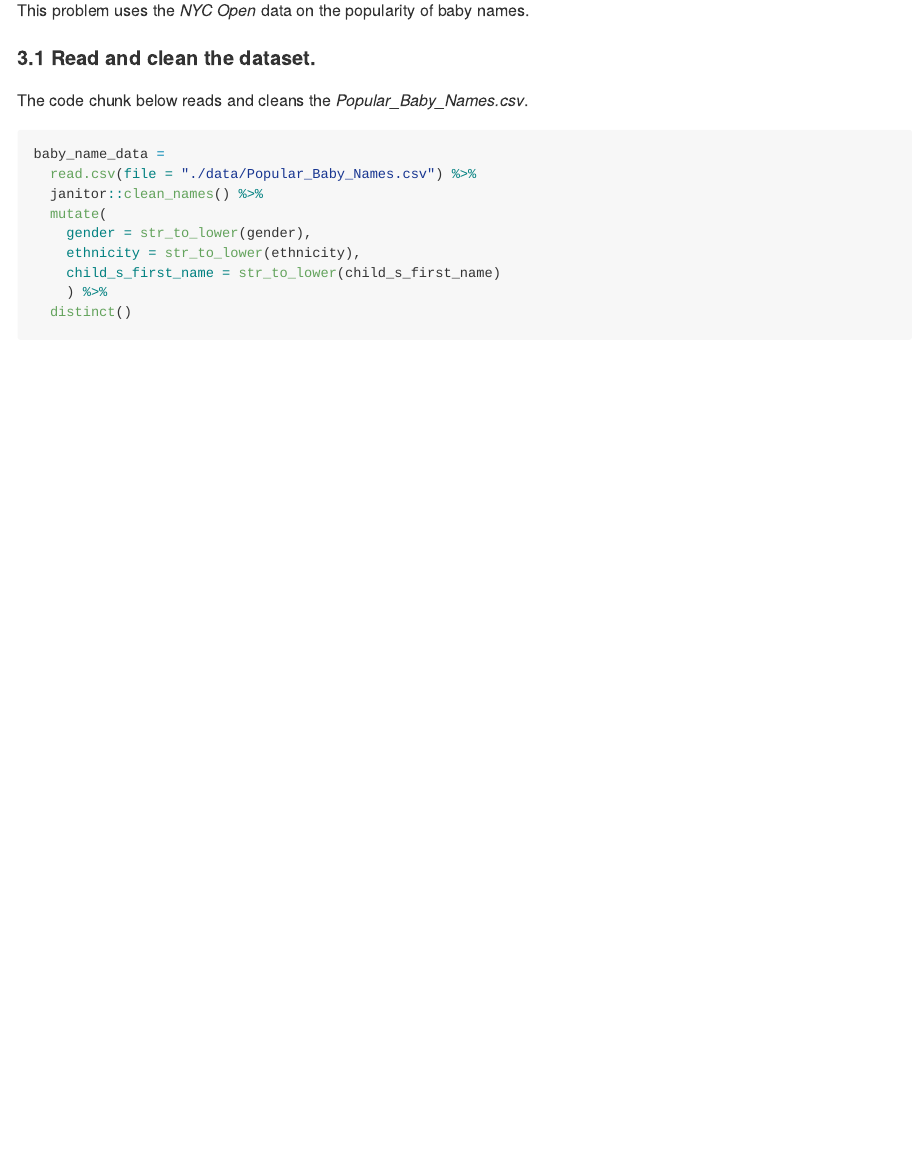
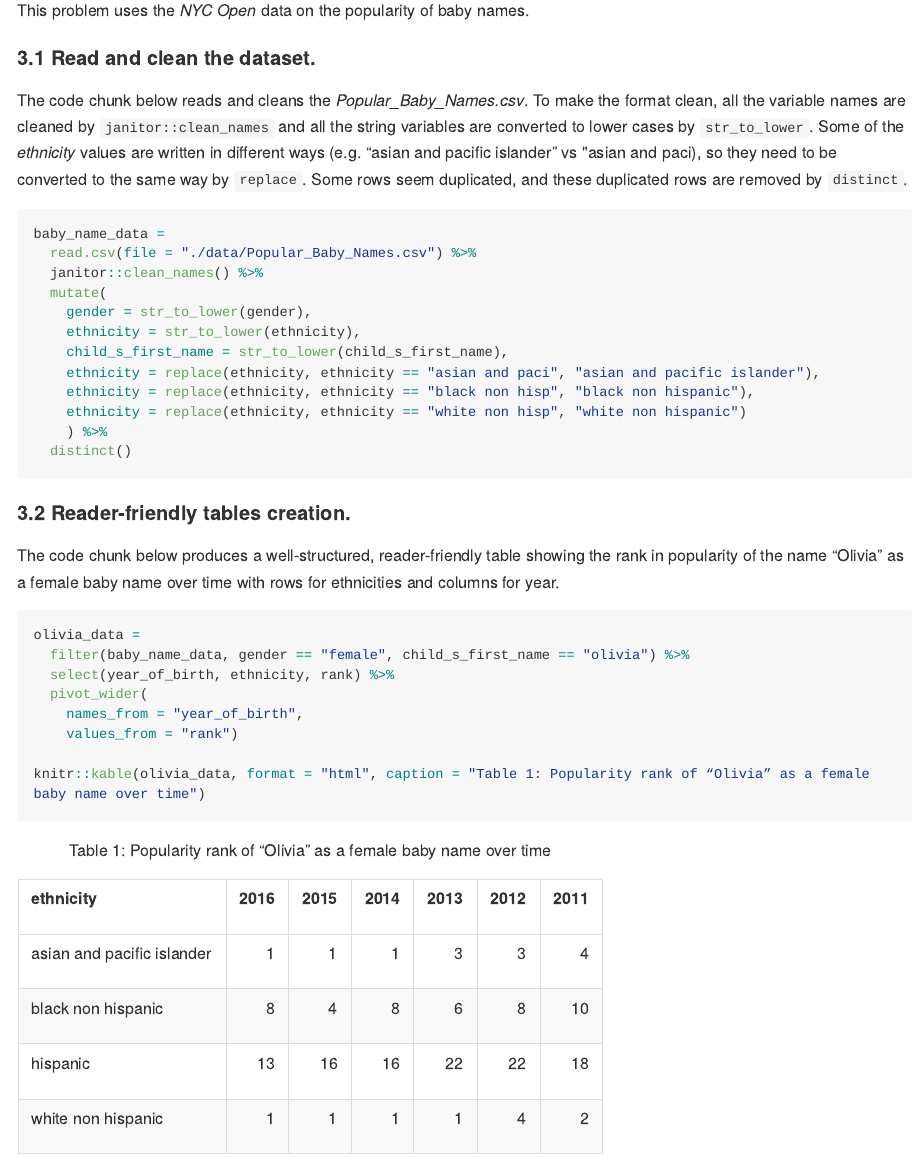
Before and after one commit to cuxunwang/p8105_hw2_xw2417, an R Markdown document (p8105_hw2_xw2417.Rmd): the page in a window 1100 px wide, from 3630 px down. The pictures show the output file p8105_hw2_xw2417.md that the author committed with the source, drawn offline in the style of GitHub; long lines of code are wrapped.

Commit message:
create the table for Olivia data

````diff
--- a/p8105_hw2_xw2417.Rmd
+++ b/p8105_hw2_xw2417.Rmd
@@ -156,7 +156,7 @@ This problem uses the *NYC Open* data on the popularity of baby names.
 
 #### 3.1 Read and clean the dataset.
 
-The code chunk below reads and cleans the *Popular_Baby_Names.csv*.
+The code chunk below reads and cleans the *Popular_Baby_Names.csv*. To make the format clean, all the variable names are cleaned by `janitor::clean_names` and all the string variables are converted to lower cases by `str_to_lower`. Some of the *ethnicity* values are written in different ways (e.g. "asian and pacific islander" vs "asian and paci), so they need to be converted to the same way by `replace`. Some rows seem duplicated, and these duplicated rows are removed by `distinct`.
 
 ```{r read_baby_names}
 baby_name_data =
@@ -165,8 +165,25 @@ baby_name_data =
   mutate(
     gender = str_to_lower(gender),
     ethnicity = str_to_lower(ethnicity),
-    child_s_first_name = str_to_lower(child_s_first_name)
+    child_s_first_name = str_to_lower(child_s_first_name),
+    ethnicity = replace(ethnicity, ethnicity == "asian and paci", "asian and pacific islander"),
+    ethnicity = replace(ethnicity, ethnicity == "black non hisp", "black non hispanic"),
+    ethnicity = replace(ethnicity, ethnicity == "white non hisp", "white non hispanic")
     ) %>%
   distinct()
+```
 
+#### 3.2 Reader-friendly tables creation.
+
+The code chunk below produces a well-structured, reader-friendly table showing the rank in popularity of the name “Olivia” as a female baby name over time with rows for ethnicities and columns for year.
+
+```{r olivia_table}
+olivia_data =
+  filter(baby_name_data, gender == "female", child_s_first_name == "olivia") %>%
+  select(year_of_birth, ethnicity, rank) %>%
+  pivot_wider(
+    names_from = "year_of_birth",
+    values_from = "rank")
+
+knitr::kable(olivia_data, format = "html", caption = "Table 1: Popularity rank of “Olivia” as a female baby name over time")
 ```
````
Also changed, not shown: p8105_hw2_xw2417.md.
